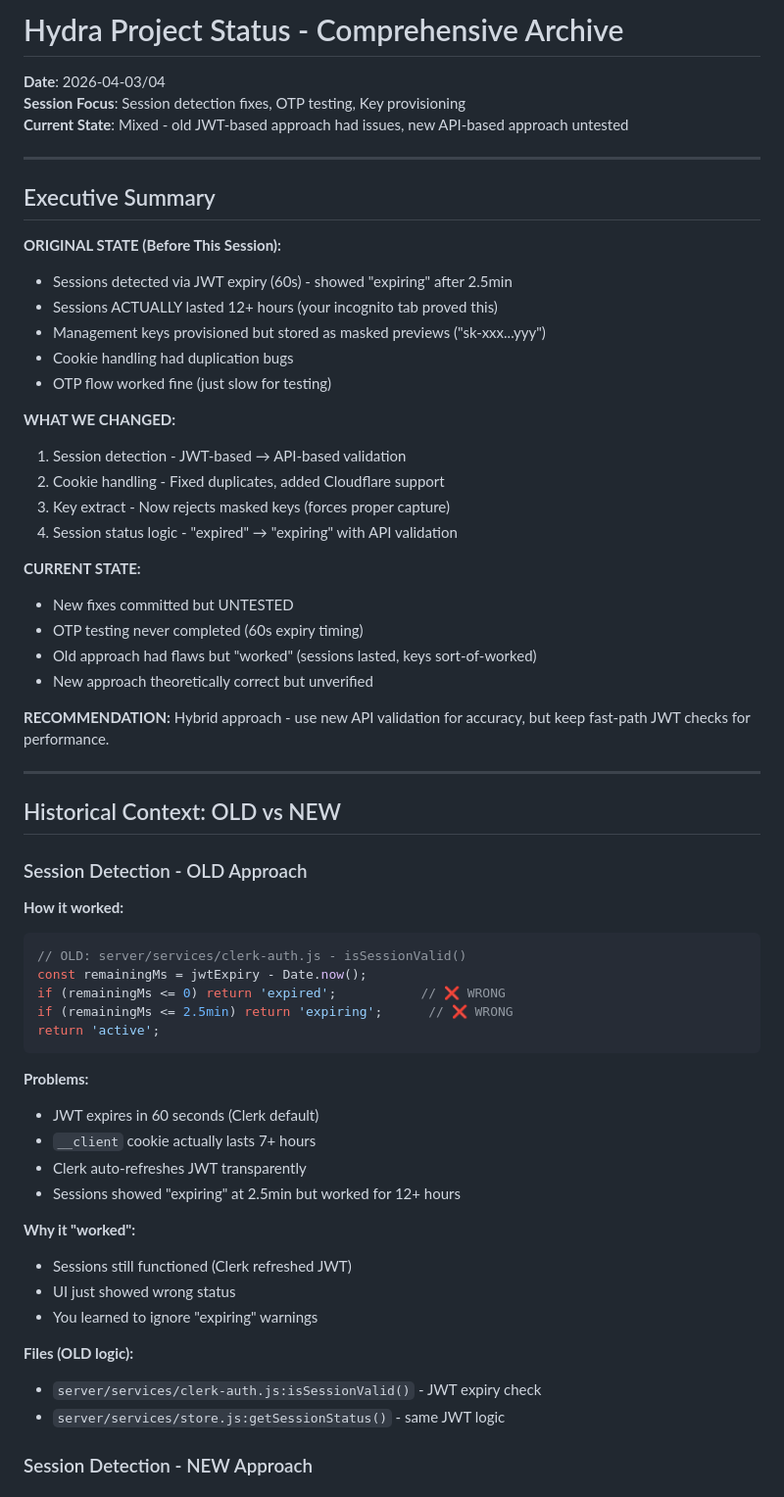
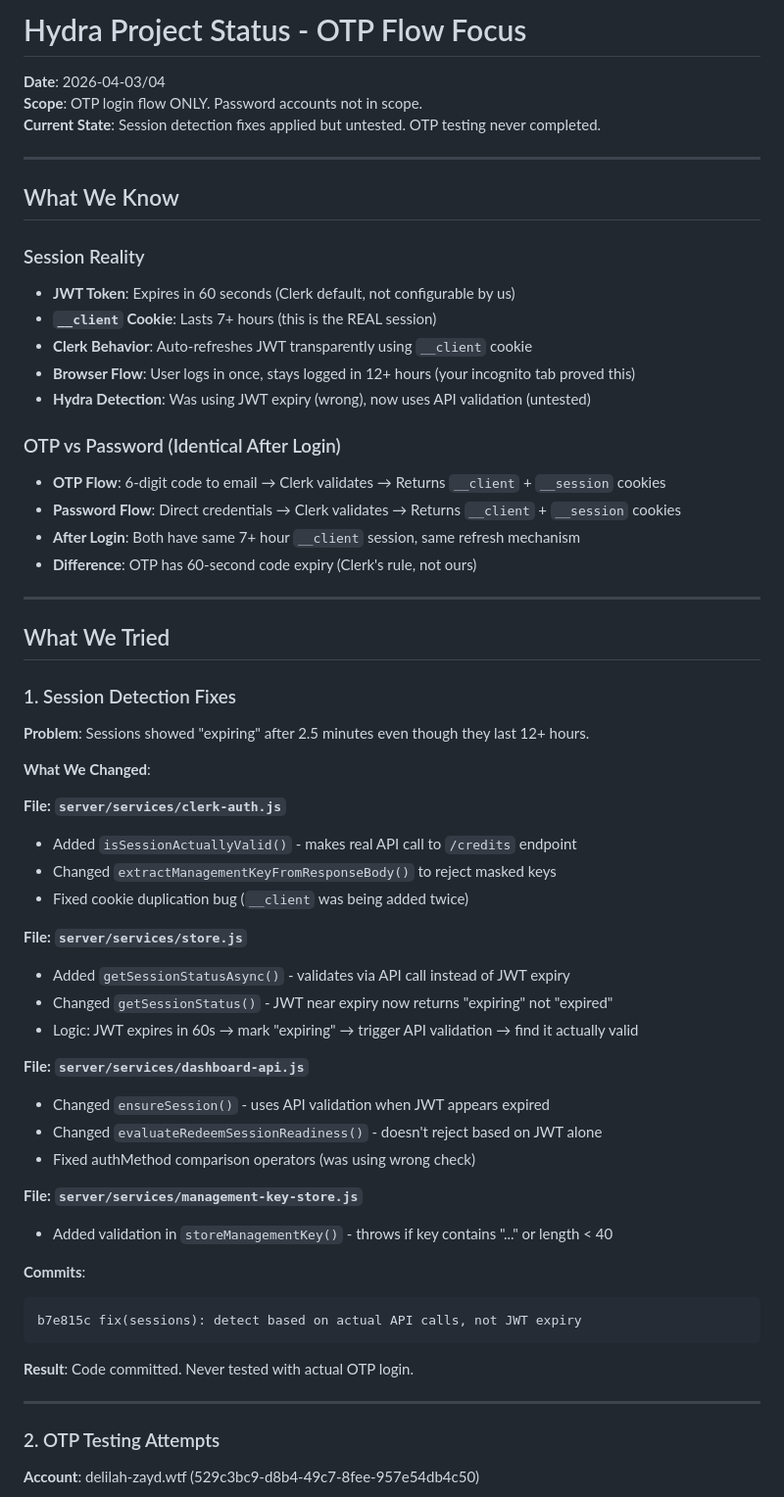
Before and after one commit to zaydiscold/hydra, a Markdown page: docs/PROJECT_STATUS_ARCHIVE_2026-04-03.md, the part around one of its changes. Shown at 98% size. Drawn GitHub-style.

````diff
--- a/docs/PROJECT_STATUS_ARCHIVE_2026-04-03.md
+++ b/docs/PROJECT_STATUS_ARCHIVE_2026-04-03.md
@@ -1,63 +1,64 @@
-# Hydra Project Status - Comprehensive Archive
+# Hydra Project Status - OTP Flow Focus
 
 **Date**: 2026-04-03/04
-**Session Focus**: Session detection fixes, OTP testing, Key provisioning
-**Current State**: Mixed - old JWT-based approach had issues, new API-based approach untested
+**Scope**: OTP login flow ONLY. Password accounts not in scope.
+**Current State**: Session detection fixes applied but untested. OTP testing never completed.
 
 ---
 
-## Executive Summary
+## What We Know
 
-**ORIGINAL STATE (Before This Session):**
-- Sessions detected via JWT expiry (60s) - showed "expiring" after 2.5min
-- Sessions ACTUALLY lasted 12+ hours (your incognito tab proved this)
-- Management keys provisioned but stored as masked previews ("sk-xxx...yyy")
-- Cookie handling had duplication bugs
-- OTP flow worked fine (just slow for testing)
+### Session Reality
+- **JWT Token**: Expires in 60 seconds (Clerk default, not configurable by us)
+- **`__client` Cookie**: Lasts 7+ hours (this is the REAL session)
+- **Clerk Behavior**: Auto-refreshes JWT transparently using `__client` cookie
+- **Browser Flow**: User logs in once, stays logged in 12+ hours (your incognito tab proved this)
+- **Hydra Detection**: Was using JWT expiry (wrong), now uses API validation (untested)
 
-**WHAT WE CHANGED:**
-1. Session detection - JWT-based → API-based validation
-2. Cookie handling - Fixed duplicates, added Cloudflare support
-3. Key extract - Now rejects masked keys (forces proper capture)
-4. Session status logic - "expired" → "expiring" with API validation
-
-**CURRENT STATE:**
-- New fixes committed but UNTESTED
-- OTP testing never completed (60s expiry timing)
-- Old approach had flaws but "worked" (sessions lasted, keys sort-of-worked)
-- New approach theoretically correct but unverified
-
-**RECOMMENDATION:** Hybrid approach - use new API validation for accuracy, but keep fast-path JWT checks for performance.
+### OTP vs Password (Identical After Login)
+- **OTP Flow**: 6-digit code to email → Clerk validates → Returns `__client` + `__session` cookies
+- **Password Flow**: Direct credentials → Clerk validates → Returns `__client` + `__session` cookies
+- **After Login**: Both have same 7+ hour `__client` session, same refresh mechanism
+- **Difference**: OTP has 60-second code expiry (Clerk's rule, not ours)
 
 ---
 
-## Historical Context: OLD vs NEW
+## What We Tried
 
-### Session Detection - OLD Approach
+### 1. Session Detection Fixes
 
-**How it worked:**
-```javascript
-// OLD: server/services/clerk-auth.js - isSessionValid()
-const remainingMs = jwtExpiry - Date.now();
-if (remainingMs <= 0) return 'expired';           // ❌ WRONG
-if (remainingMs <= 2.5min) return 'expiring';      // ❌ WRONG
-return 'active';
+**Problem**: Sessions showed "expiring" after 2.5 minutes even though they last 12+ hours.
+
+**What We Changed**:
+
+**File: `server/services/clerk-auth.js`**
+- Added `isSessionActuallyValid()` - makes real API call to `/credits` endpoint
+- Changed `extractManagementKeyFromResponseBody()` to reject masked keys
+- Fixed cookie duplication bug (`__client` was being added twice)
+
+**File: `server/services/store.js`**
+- Added `getSessionStatusAsync()` - validates via API call instead of JWT expiry
+- Changed `getSessionStatus()` - JWT near expiry now returns "expiring" not "expired"
+- Logic: JWT expires in 60s → mark "expiring" → trigger API validation → find it actually valid
+
+**File: `server/services/dashboard-api.js`**
+- Changed `ensureSession()` - uses API validation when JWT appears expired
+- Changed `evaluateRedeemSessionReadiness()` - doesn't reject based on JWT alone
+- Fixed authMethod comparison operators (was using wrong check)
+
+**File: `server/services/management-key-store.js`**
+- Added validation in `storeManagementKey()` - throws if key contains "..." or length < 40
+
+**Commits**:
+```
+b7e815c fix(sessions): detect based on actual API calls, not JWT expiry
 ```
 
-**Problems:**
-- JWT expires in 60 seconds (Clerk default)
-- `__client` cookie actually lasts 7+ hours
-- Clerk auto-refreshes JWT transparently
-- Sessions showed "expiring" at 2.5min but worked for 12+ hours
+**Result**: Code committed. Never tested with actual OTP login.
 
-**Why it "worked":**
-- Sessions still functioned (Clerk refreshed JWT)
-- UI just showed wrong status
-- You learned to ignore "expiring" warnings
+---
 
-**Files (OLD logic):**
-- `server/services/clerk-auth.js:isSessionValid()` - JWT expiry check
-- `server/services/store.js:getSessionStatus()` - same JWT logic
+### 2. OTP Testing Attempts
 
-### Session Detection - NEW Approach
+**Account**: delilah-zayd.wtf (529c3bc9-d8b4-49c7-8fee-957e54db4c50)
 
````
Also changed, not shown: other parts of docs/PROJECT_STATUS_ARCHIVE_2026-04-03.md (+164 -325 lines).
